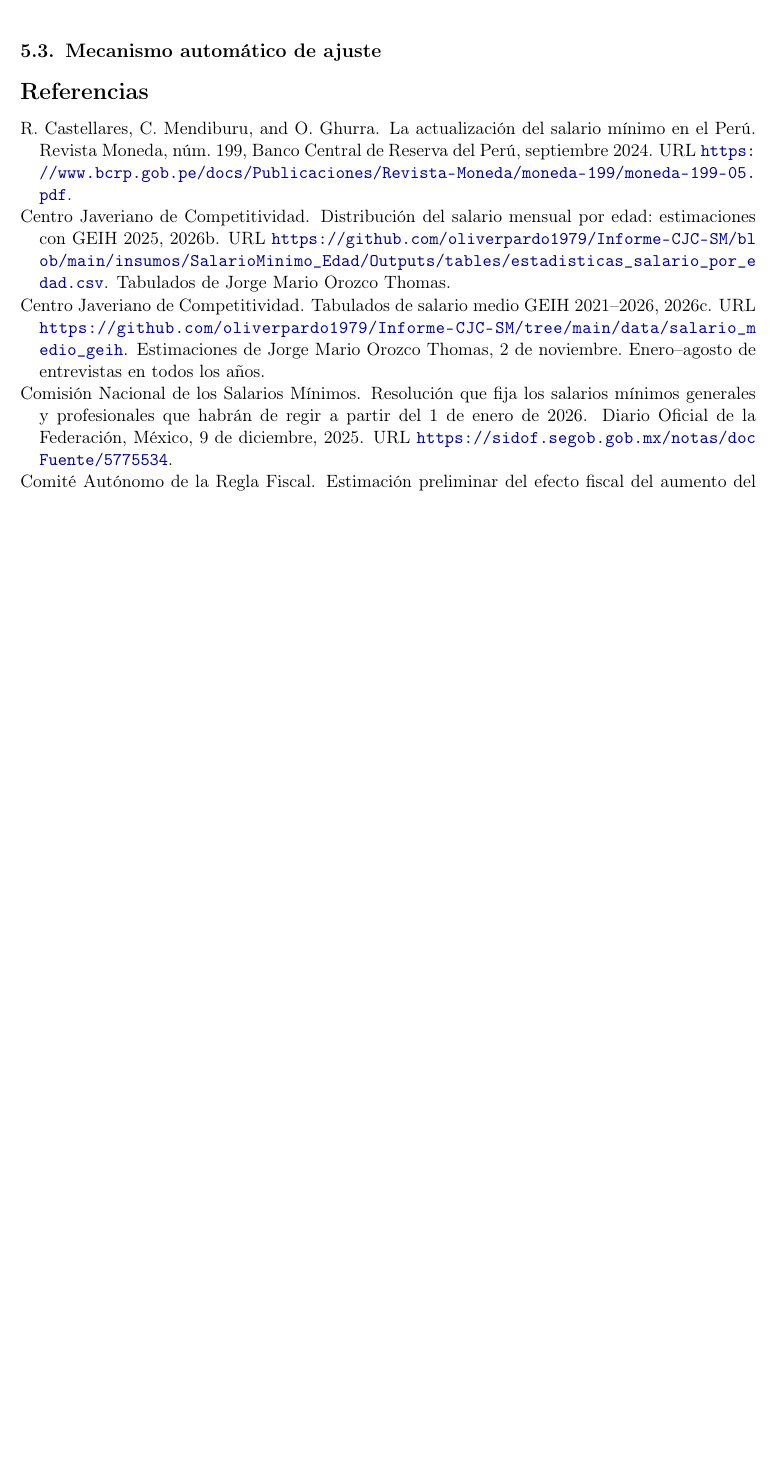
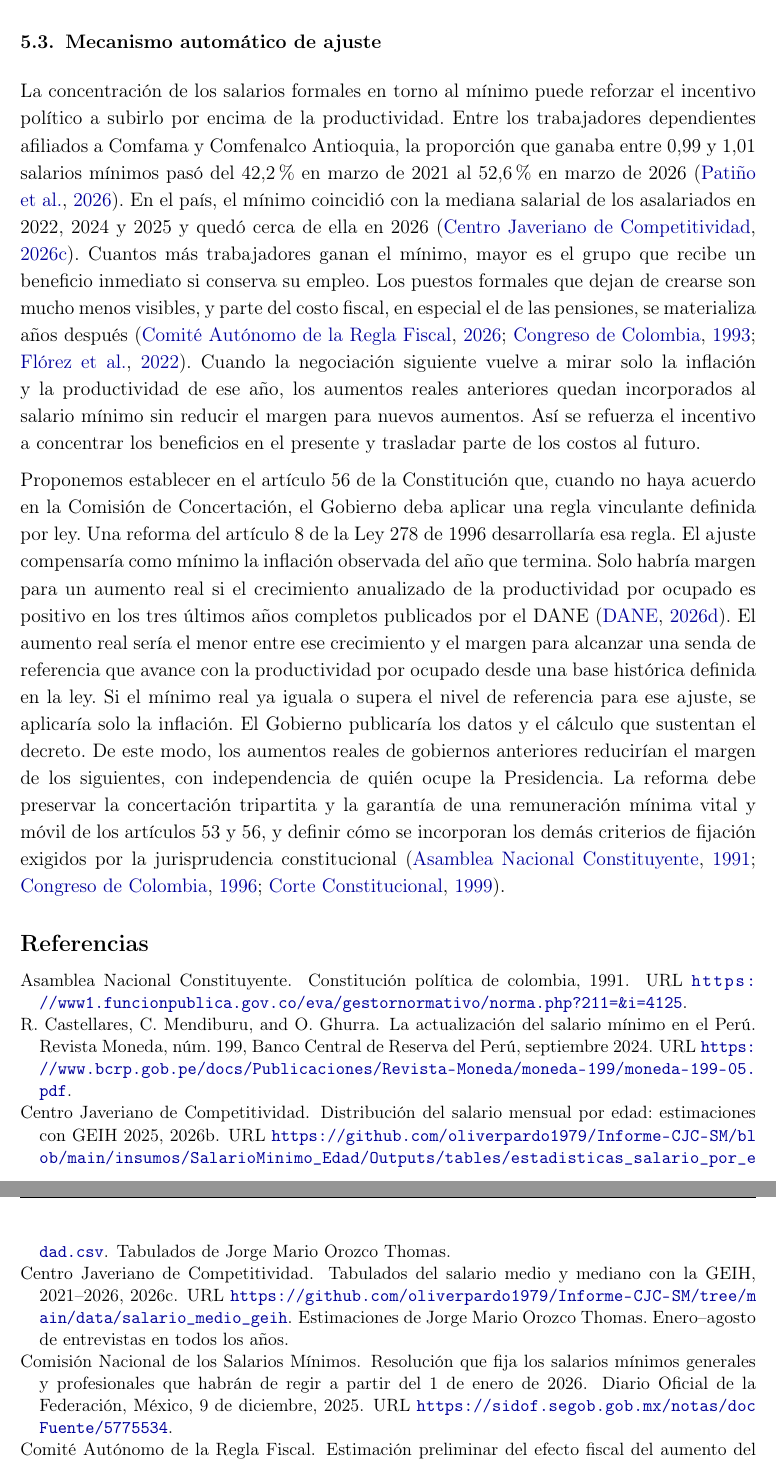
Before and after one commit to oliverpardo1979/Informe-CJC-SM, a LaTeX document (main.tex, which reads Paper/referencias.bib, Paper/sections/Cuerpo.tex): part of page 11 of 13 before the commit and two parts of pages 11 and 12 of 14 after it, the two joined at a grey line, cut so that both start at the same text, the shorter picture padded with empty space. Compiled offline with pdfLaTeX.

Commit message:
Propone una regla vinculante para el ajuste del mínimo

```diff
--- a/Paper/referencias.bib
+++ b/Paper/referencias.bib
@@ -136,8 +141,8 @@
 }
 @misc{geihTabulados,
  author={{Centro Javeriano de Competitividad}}, year={2026c},
- title={Tabulados de salario medio {GEIH} 2021--2026},
- note={Estimaciones de Jorge Mario Orozco Thomas, 2 de noviembre. Enero--agosto de entrevistas en todos los años},
+ title={Tabulados del salario medio y mediano con la {GEIH}, 2021--2026},
+ note={Estimaciones de Jorge Mario Orozco Thomas. Enero--agosto de entrevistas en todos los años},
  url={https://github.com/oliverpardo1979/Informe-CJC-SM/tree/main/data/salario_medio_geih}
 }
 @misc{orozcoGEIH,
--- a/Paper/sections/Cuerpo.tex
+++ b/Paper/sections/Cuerpo.tex
@@ -150,6 +150,10 @@ La figura propuesta tiene antecedentes internacionales. La norma federal de Esta
 
 \subsection{Mecanismo automático de ajuste}
 
+La concentración de los salarios formales en torno al mínimo puede reforzar el incentivo político a subirlo por encima de la productividad. Entre los trabajadores dependientes afiliados a Comfama y Comfenalco Antioquia, la proporción que ganaba entre 0,99 y 1,01 salarios mínimos pasó del 42,2\% en marzo de 2021 al 52,6\% en marzo de 2026 \citep{chaparro}. En el país, el mínimo coincidió con la mediana salarial de los asalariados en 2022, 2024 y 2025 y quedó cerca de ella en 2026 \citep{geihTabulados}. Cuantos más trabajadores ganan el mínimo, mayor es el grupo que recibe un beneficio inmediato si conserva su empleo. Los puestos formales que dejan de crearse son mucho menos visibles, y parte del costo fiscal, en especial el de las pensiones, se materializa años después \citep{florez2022,carf22,ley100}. Cuando la negociación siguiente vuelve a mirar solo la inflación y la productividad de ese año, los aumentos reales anteriores quedan incorporados al salario mínimo sin reducir el margen para nuevos aumentos. Así se refuerza el incentivo a concentrar los beneficios en el presente y trasladar parte de los costos al futuro.
+
+Proponemos establecer en el artículo 56 de la Constitución que, cuando no haya acuerdo en la Comisión de Concertación, el Gobierno deba aplicar una regla vinculante definida por ley. Una reforma del artículo 8 de la Ley 278 de 1996 desarrollaría esa regla. El ajuste compensaría como mínimo la inflación observada del año que termina. Solo habría margen para un aumento real si el crecimiento anualizado de la productividad por ocupado es positivo en los tres últimos años completos publicados por el DANE \citep{productividad}. El aumento real sería el menor entre ese crecimiento y el margen para alcanzar una senda de referencia que avance con la productividad por ocupado desde una base histórica definida en la ley. Si el mínimo real ya iguala o supera el nivel de referencia para ese ajuste, se aplicaría solo la inflación. El Gobierno publicaría los datos y el cálculo que sustentan el decreto. De este modo, los aumentos reales de gobiernos anteriores reducirían el margen de los siguientes, con independencia de quién ocupe la Presidencia. La reforma debe preservar la concertación tripartita y la garantía de una remuneración mínima vital y móvil de los artículos 53 y 56, y definir cómo se incorporan los demás criterios de fijación exigidos por la jurisprudencia constitucional \citep{constitucion1991,ley278,c815}.
+
 
 %\input{Paper/sections/Conclusiones}
 
```
Also changed, not shown: Paper/referencias.bib (5 more changed lines), Paper/sections/Cuerpo.tex (2 more changed lines).
